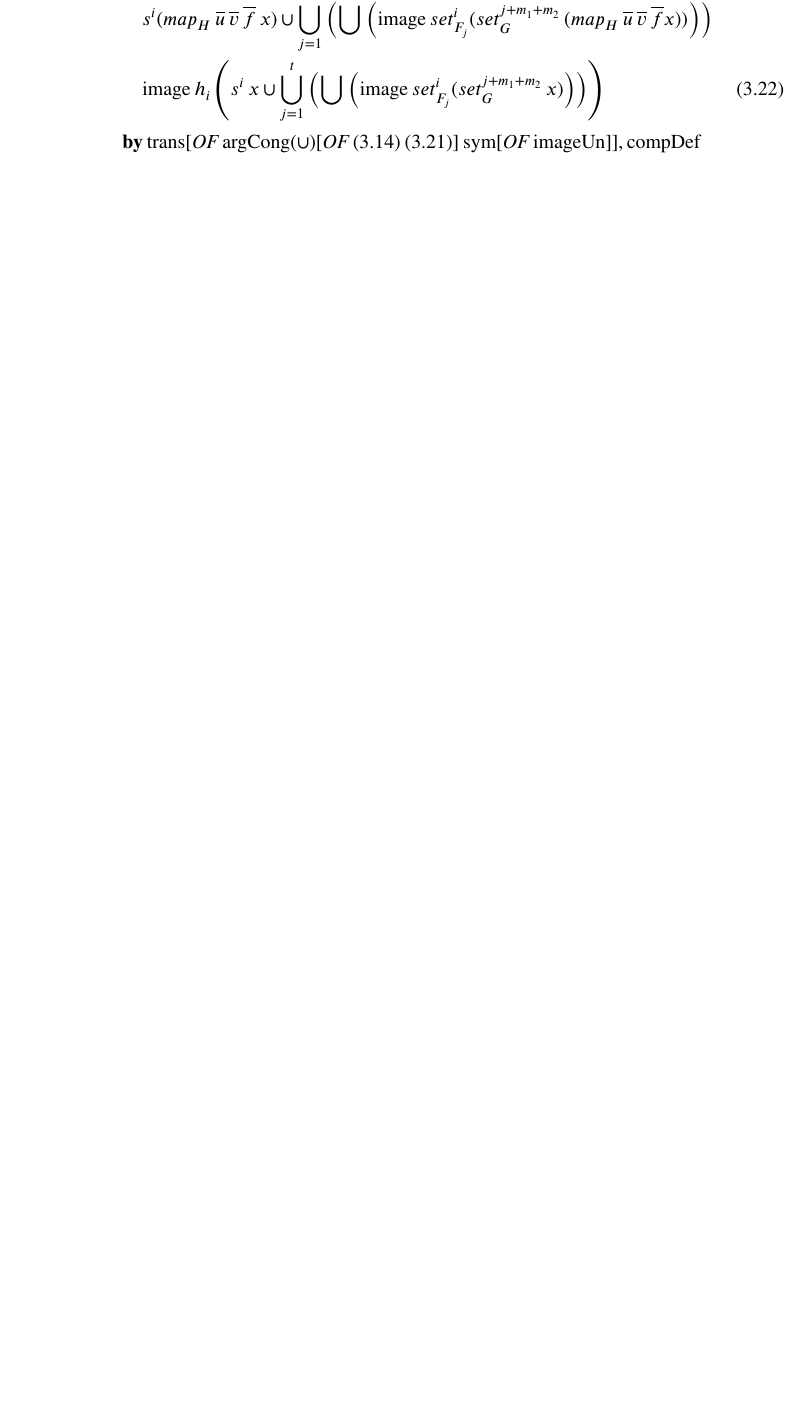
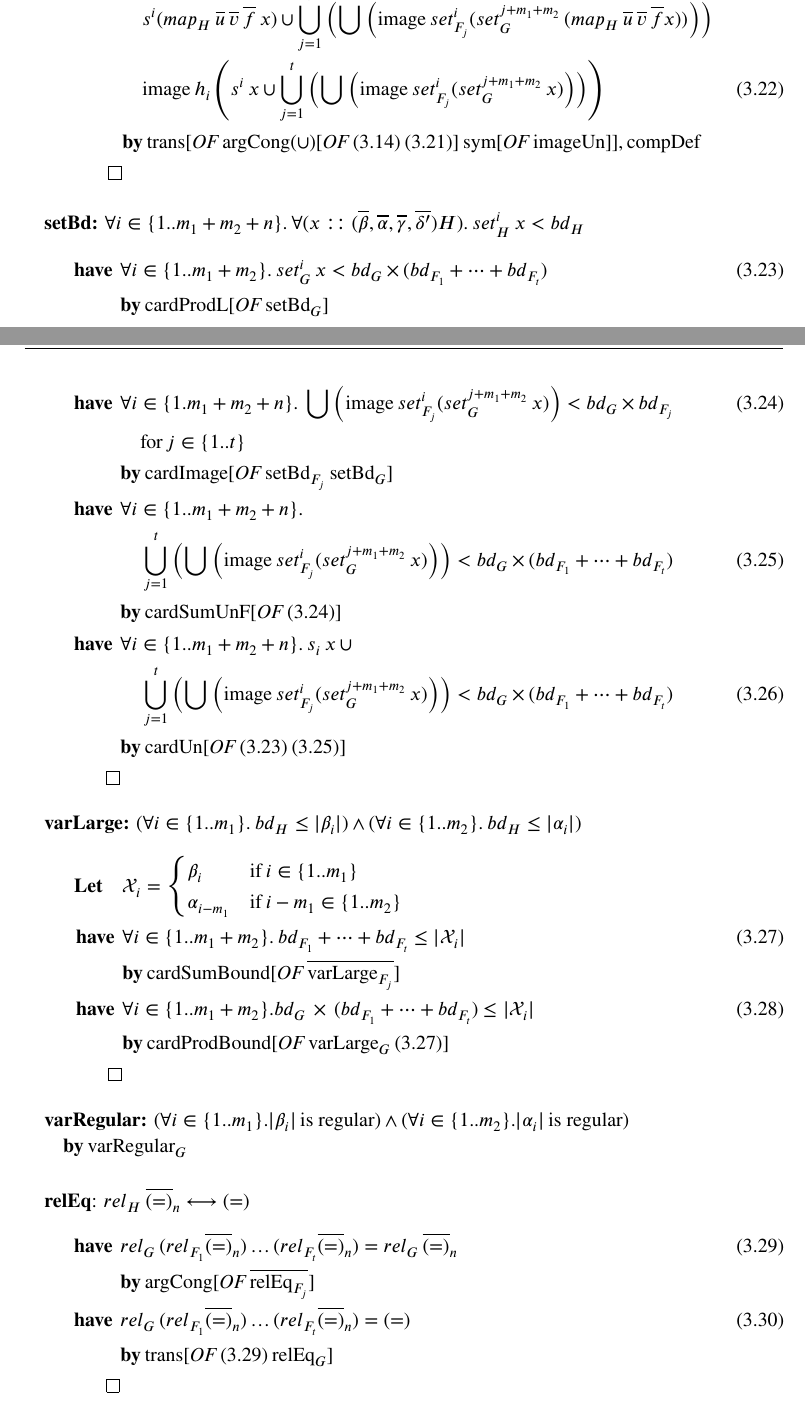
Before and after one commit to jvanbruegge/master-thesis, a LaTeX thesis (thesis/main.tex, which reads thesis/chapters/03_mrbnf_construction.tex): part of page 24 of 32 before the commit and two parts of pages 24 and 25 of 33 after it, the two joined at a grey line, cut so that both start at the same text, the shorter picture padded with empty space. Compiled offline with pdfLaTeX.

Commit message:
thesis: Add more proofs

```diff
--- a/thesis/chapters/03_mrbnf_construction.tex
+++ b/thesis/chapters/03_mrbnf_construction.tex
@@ -497,6 +505,55 @@ f_i & \text{if} \: i - (m_1+m_2) \in \{1..n\}
 \qed \nonumber
 \end{align}
 
+\textbf{setBd:} $\forall i \in \{1..m_1+m_2+n\}. \: \forall (x :: \tyctor{\beta}{\alpha}{\gamma}{\delta'}{H}). \: set_H^i \: x < bd_H$
+\begin{align}
+\have & \forall i \in \{1..m_1+m_2\}. \: set_G^i \: x < bd_G \times (bd_{F_1} + \dots + bd_{F_t}) \label{set_bd3} \\*
+& \by \OF{\text{cardProdL}}{\text{setBd}_G} \nonumber \\
+%
+\have & \forall i \in \{1.m_1+m_2+n\}. \: \bigcup \left( \text{image} \: set_{F_j}^i (set_G^{j+m_1+m_2} \: x) \right) < bd_G \times bd_{F_j} \label{set_bd1} \\*
+ & \quad \text{for} \: j \in \{1..t\} \nonumber \\*
+ & \by \OF{\text{cardImage}}{\text{setBd}_{F_j} \: \text{setBd}_G} \nonumber \\
+%
+\have & \forall i \in \{1..m_1+m_2+n\}. \nonumber \\*
+& \quad \bigcup_{j=1}^t \left(\bigcup \left( \text{image} \: set_{F_j}^i (set_G^{j+m_1+m_2} \: x) \right) \right) < bd_G \times (bd_{F_1} + \dots + bd_{F_t}) \label{set_bd2} \\*
+& \by \OF{\text{cardSumUnF}}{(\ref{set_bd1})} \nonumber \\
+%
+\have & \forall i \in \{1..m_1+m_2+n\}. \: s_i \: x \: \cup \nonumber \\*
+& \quad \bigcup_{j=1}^t \left(\bigcup \left( \text{image} \: set_{F_j}^i (set_G^{j+m_1+m_2} \: x) \right) \right) < bd_G \times (bd_{F_1} + \dots + bd_{F_t}) \\*
+& \by \OF{\text{cardUn}}{(\ref{set_bd3}) \: (\ref{set_bd2})} \nonumber \\*
+\qed \nonumber
+\end{align}
+
+\textbf{varLarge:} $(\forall i \in \{1..m_1\}. \: bd_H \le |\beta_i|) \wedge (\forall i \in \{1..m_2\}. \: bd_H \le |\alpha_i|)$
+\begin{align}
+\textbf{Let} \quad & \mathcal{X}_i = \begin{cases}
+\beta_i & \text{if} \: i \in \{1..m_1\} \\
+\alpha_{i-m_1} & \text{if} \: i - m_1 \in \{1..m_2\}
+\end{cases} \nonumber \\
+%
+\have & \forall i \in \{1..m_1+m_2\}. \: bd_{F_1} + \dots + bd_{F_t} \le |\mathcal{X}_i| \label{var_large1} \\*
+& \by \OF{\text{cardSumBound}}{\overline{\text{varLarge}_{F_j}}} \nonumber \\
+%
+\have & \forall i \in \{1..m_1+m_2\}. bd_G \: \times \: (bd_{F_1} + \dots + bd_{F_t}) \le |\mathcal{X}_i| \\*
+& \by \OF{\text{cardProdBound}}{\text{varLarge}_G \: (\ref{var_large1})} \nonumber \\*
+\qed \nonumber
+\end{align}
+
+\textbf{varRegular:} $(\forall i \in \{1..m_1\}. |\beta_i| \: \text{is regular}) \wedge (\forall i \in \{1..m_2\}. |\alpha_i| \: \text{is regular})$ \\
+\hspace*{1.7em} $\by \text{varRegular}_G$
+
+\vspace*{1.5em}
+
+\textbf{relEq}: $rel_H \: \overline{(=)}_n \longleftrightarrow (=)$
+\begin{align}
+\have & rel_G \: (rel_{F_1} \overline{(=)}_n)\dots(rel_{F_t} \overline{(=)}_n) = rel_G \: \overline{(=)}_n \label{rel_eq1} \\*
+& \by \OF{\text{argCong}}{\overline{\text{relEq}_{F_j}}} \nonumber \\
+%
+\have & rel_G \: (rel_{F_1} \overline{(=)}_n)\dots(rel_{F_t} \overline{(=)}_n) = (=) \\*
+& \by \OF{\text{trans}}{(\ref{rel_eq1}) \: \text{relEq}_G} \nonumber \\*
+\qed \nonumber
+\end{align}
+
 \section{Fixpoint construction of the data type}\label{sec:fixpoint}
 
 After the composition algorithm, the user-defined type is proven to be a \ac{MRBNF}. But it still is not a recursive datatype and there exists no notion of variable binding or $\alpha$-equivalence. The self-recursive datatype is then created as either the least or greatest fixpoint (for datatypes and codatatypes respectively) of the equation $\overline{\alpha} \: T \simeq (\overline{\alpha}, \overline{\alpha},\overline{\overline{\alpha} \: T}, \overline{\overline{\alpha} \: T}) F$ for a \ac{MRBNF} $\tyctor{\beta}{\alpha}{\gamma}{\gamma'}{F}$. Here, $\overline{\gamma}$ refers to the recursive components that bind variables, while $\overline{\gamma'}$ does not bind variables. Using the example from earlier (terms of System F with recursive lets; see listing~\ref{lst:binding_type}) as $F$, the fixpoint construction would define the pre-datatype like in listing~\ref{lst:pre_datatype_systemf}.
```
Also changed, not shown: thesis/chapters/02_theoretical_background.tex (+2 -2 lines), thesis/chapters/03_mrbnf_construction.tex (12 more changed lines).
